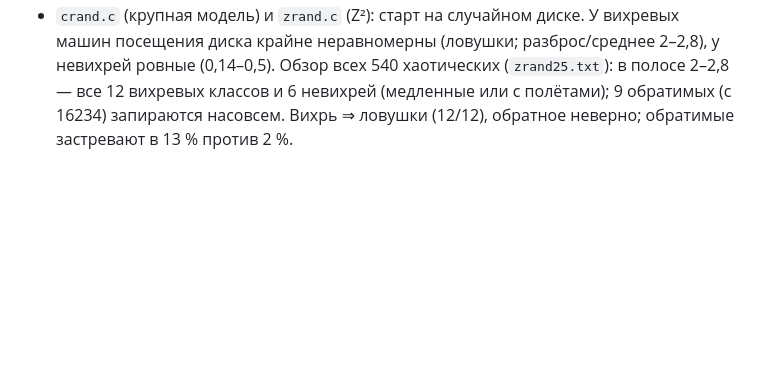
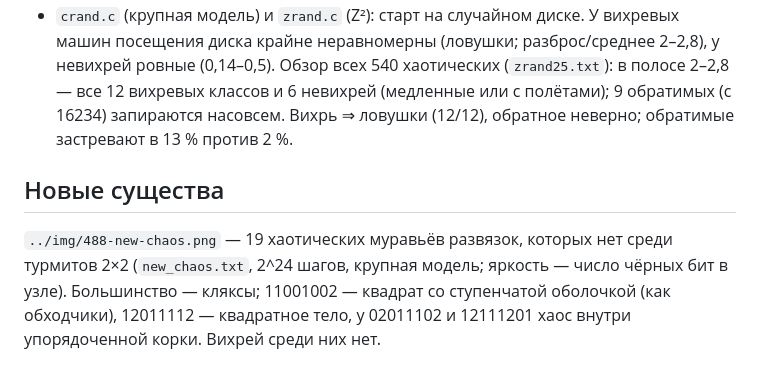
Before and after one commit to Ranatar/diarai, a Markdown page: turmites/t488/README.md, the part around the change. Rendered like a GitHub page; blank space fills up the shorter version.

Commit message:
новые существа развязок

```diff
--- a/turmites/t488/README.md
+++ b/turmites/t488/README.md
@@ -77,3 +77,8 @@ OEIS A308973, шоссе периода 12; это другое: там ходя
   неравномерны (ловушки; разброс/среднее 2–2,8), у невихрей ровные (0,14–0,5). Обзор всех 540 хаотических (`zrand25.txt`):
   в полосе 2–2,8 — все 12 вихревых классов и 6 невихрей (медленные или с полётами); 9 обратимых (с 16234) запираются насовсем.
   Вихрь ⇒ ловушки (12/12), обратное неверно; обратимые застревают в 13 % против 2 %.
+
+## Новые существа
+`../img/488-new-chaos.png` — 19 хаотических муравьёв развязок, которых нет среди турмитов 2×2 (`new_chaos.txt`, 2^24 шагов,
+крупная модель; яркость — число чёрных бит в узле). Большинство — кляксы; 11001002 — квадрат со ступенчатой оболочкой
+(как обходчики), 12011112 — квадратное тело, у 02011102 и 12111201 хаос внутри упорядоченной корки. Вихрей среди них нет.
```
Also changed, not shown: turmites/img/488-new-chaos.png (added), 1 other file.
